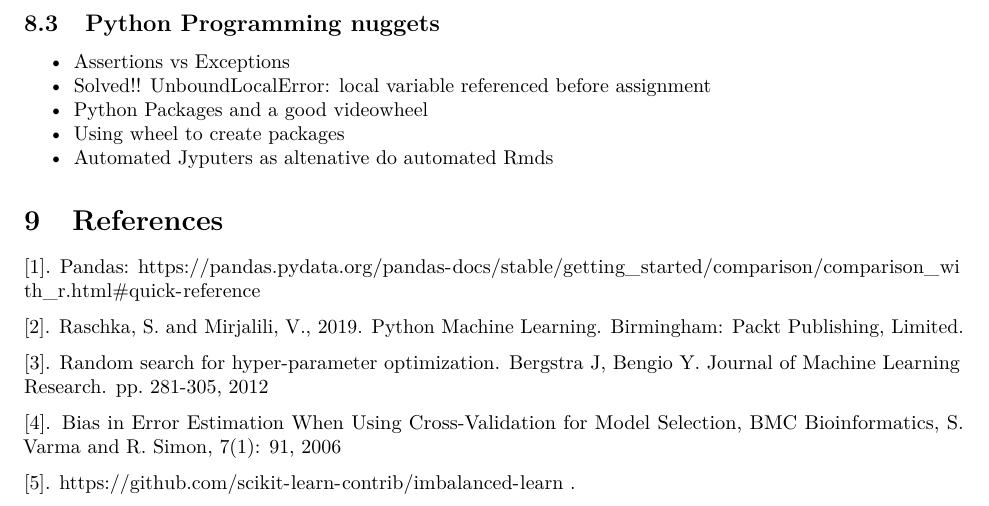
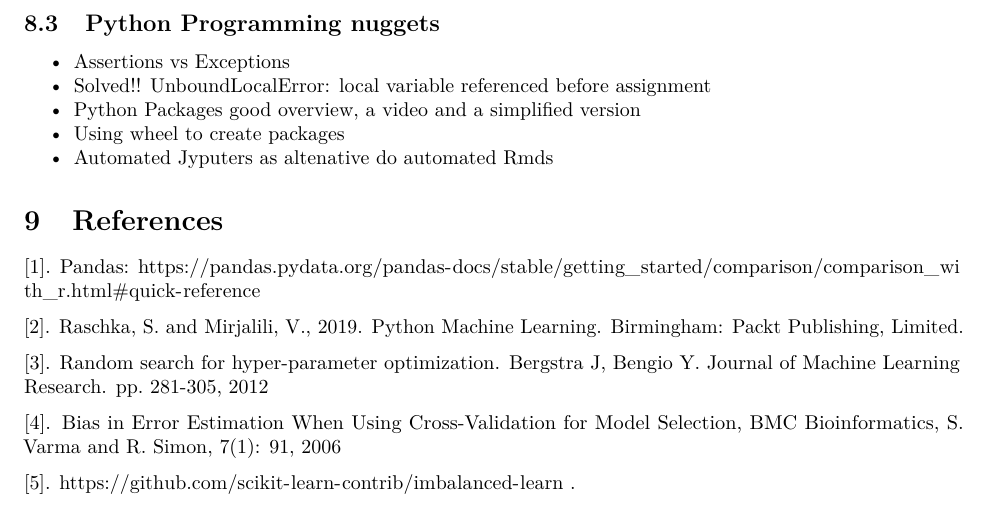
Before and after one commit to leouchoa/R2python, an R Markdown document (R_to_python.Rmd): part of page 13 of 13, cut so that both start at the same text. Rendered offline with R 4.5, knitr and Pandoc, then LaTeX, with nearby package versions; some code elsewhere in the file could not run offline.

Commit message:
Update R_to_python.Rmd

```diff
--- a/R_to_python.Rmd
+++ b/R_to_python.Rmd
@@ -638,7 +638,7 @@ loaded_object = joblib.load(filename)
 
 - [Assertions vs Exceptions](https://stefan.sofa-rockers.org/2018/04/16/assertions-and-exceptions/)
 - [Solved!! UnboundLocalError: local variable referenced before assignment](https://careerkarma.com/blog/python-local-variable-referenced-before-assignment/)
-- [Python Packages](https://python-packaging-tutorial.readthedocs.io/en/latest/setup_py.html) and a [good video](https://www.youtube.com/watch?v=wCGsLqHOT2I)wheel
+- Python Packages [good overview](https://python-packaging-tutorial.readthedocs.io/en/latest/setup_py.html), a [video](https://www.youtube.com/watch?v=wCGsLqHOT2I) and a [simplified version](https://oneraynyday.github.io/dev/2017/08/02/Python-File-Structure/)
 - [Using wheel to create packages](https://hynek.me/articles/sharing-your-labor-of-love-pypi-quick-and-dirty/)
 - [Automated Jyputers as altenative do automated Rmds](https://medium.com/capital-fund-management/automated-reports-with-jupyter-notebooks-using-jupytext-and-papermill-619e60c37330)
 
```
